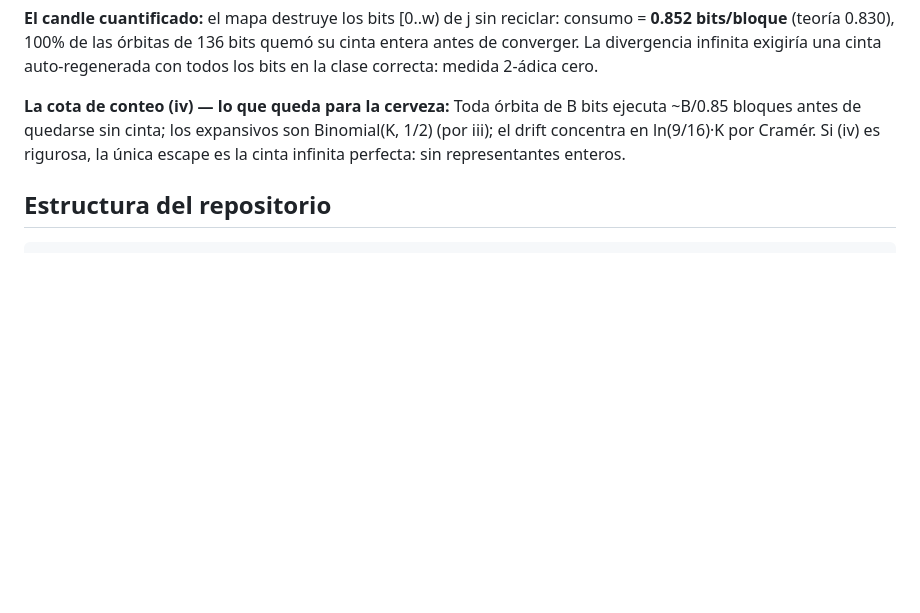
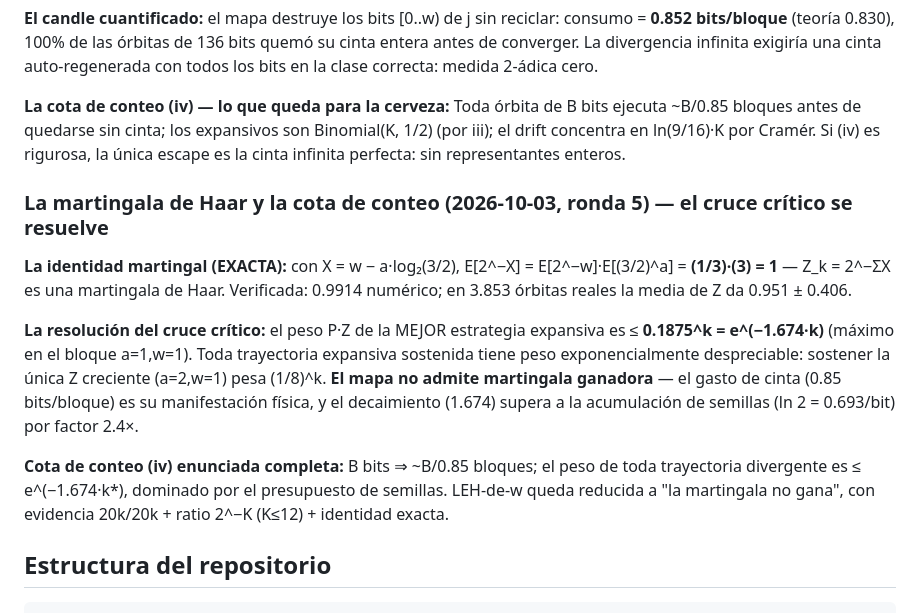
Before and after one commit to Rylow999/collatz-last-theorem, a Markdown page: README.md, the part around the change. GitHub-like rendering; blank space fills up the shorter version.

````diff
--- a/README.md
+++ b/README.md
@@ -341,6 +341,26 @@ expansivos son Binomial(K, 1/2) (por iii); el drift concentra en
 ln(9/16)·K por Cramér. Si (iv) es rigurosa, la única escape es la cinta
 infinita perfecta: sin representantes enteros.
 
+### La martingala de Haar y la cota de conteo (2026-10-03, ronda 5) — el cruce crítico se resuelve
+
+**La identidad martingal (EXACTA):** con X = w − a·log₂(3/2),
+E[2^−X] = E[2^−w]·E[(3/2)^a] = **(1/3)·(3) = 1** — Z_k = 2^−ΣX es una
+martingala de Haar. Verificada: 0.9914 numérico; en 3.853 órbitas reales
+la media de Z da 0.951 ± 0.406.
+
+**La resolución del cruce crítico:** el peso P·Z de la MEJOR estrategia
+expansiva es ≤ **0.1875^k = e^(−1.674·k)** (máximo en el bloque a=1,w=1).
+Toda trayectoria expansiva sostenida tiene peso exponencialmente
+despreciable: sostener la única Z creciente (a=2,w=1) pesa (1/8)^k. **El
+mapa no admite martingala ganadora** — el gasto de cinta (0.85 bits/bloque)
+es su manifestación física, y el decaimiento (1.674) supera a la
+acumulación de semillas (ln 2 = 0.693/bit) por factor 2.4×.
+
+**Cota de conteo (iv) enunciada completa:** B bits ⇒ ~B/0.85 bloques; el
+peso de toda trayectoria divergente es ≤ e^(−1.674·k*), dominado por el
+presupuesto de semillas. LEH-de-w queda reducida a "la martingala no
+gana", con evidencia 20k/20k + ratio 2^−K (K≤12) + identidad exacta.
+
 ## Estructura del repositorio
 
 ```
````
Also changed, not shown: docs/cramer_rachas.md (+68 -0 lines).
